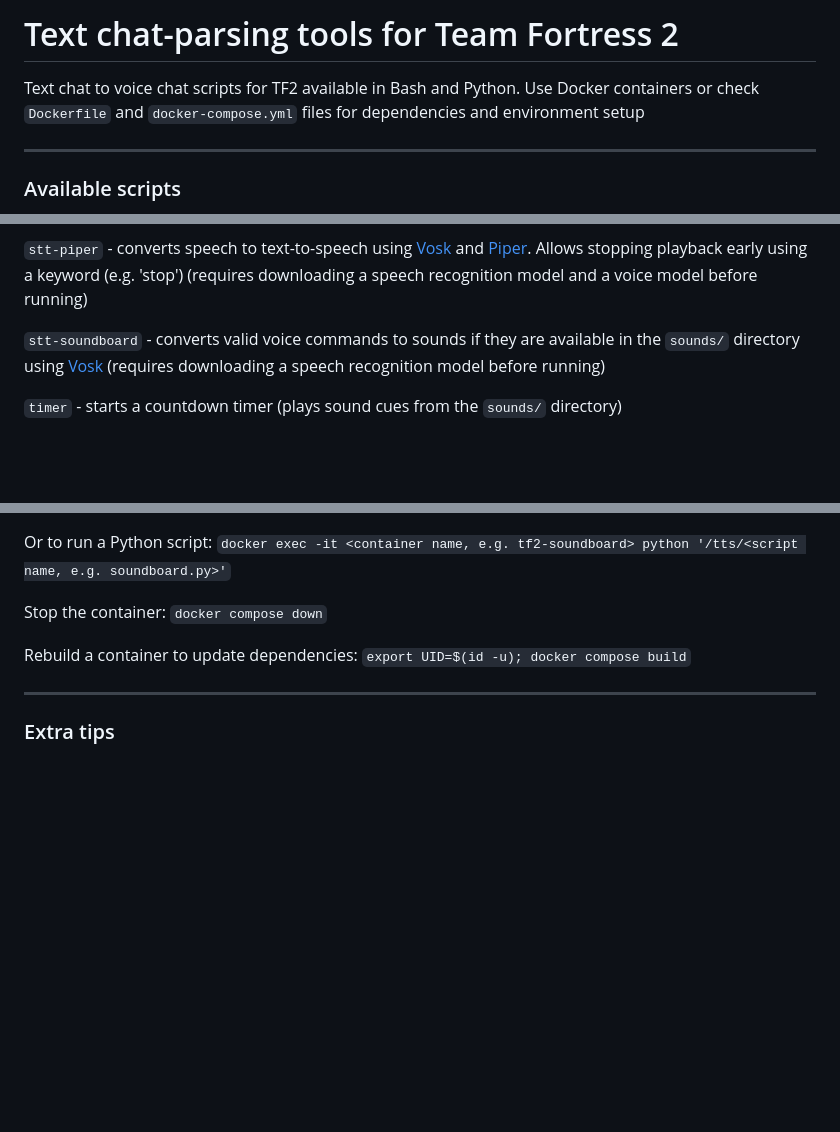
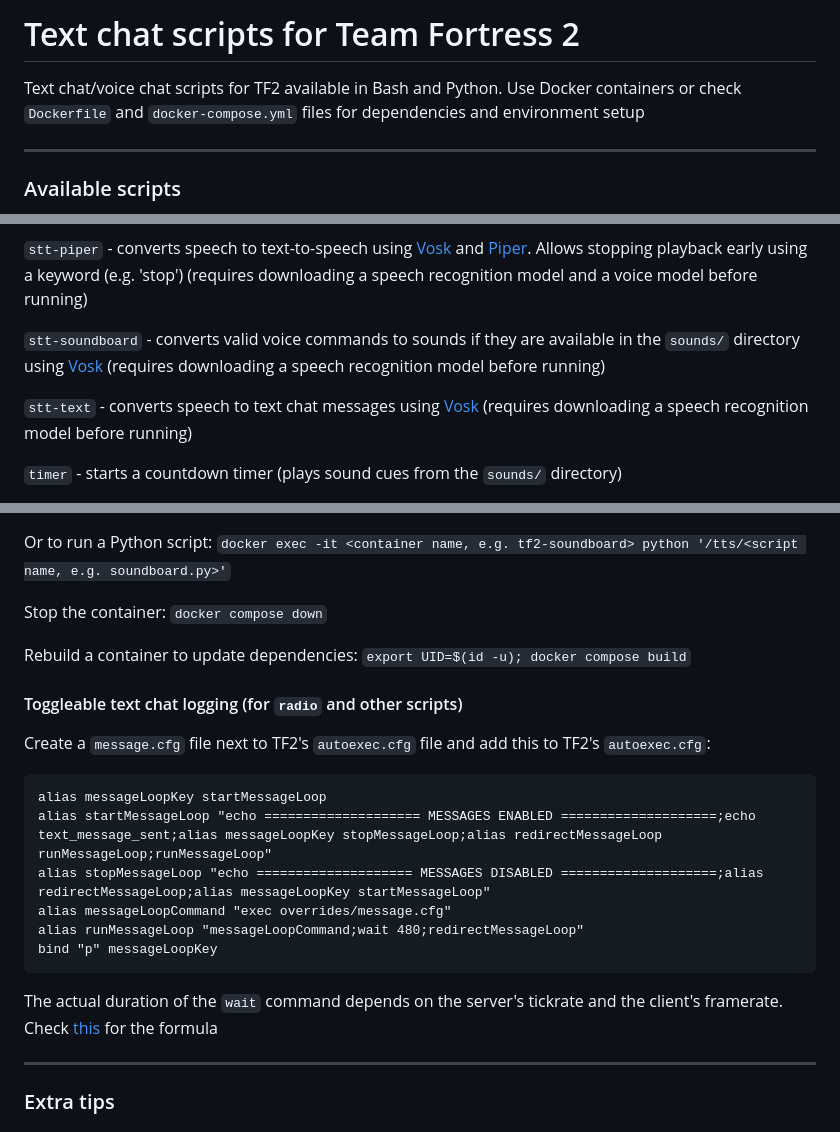
Before and after one commit to henryweaponsguy/tf2-textchat-to-voicechat, a Markdown page: README.md, 3 parts joined by grey strips. Rendered like a GitHub page; blank space fills up the shorter version.

````diff
--- a/README.md
+++ b/README.md
@@ -1,6 +1,6 @@
-# Text chat-parsing tools for Team Fortress 2
+# Text chat scripts for Team Fortress 2
 
-Text chat to voice chat scripts for TF2 available in Bash and Python. Use Docker containers or check `Dockerfile` and `docker-compose.yml` files for dependencies and environment setup
+Text chat/voice chat scripts for TF2 available in Bash and Python. Use Docker containers or check `Dockerfile` and `docker-compose.yml` files for dependencies and environment setup
 
 ---
 
@@ -36,6 +36,8 @@ Text chat to voice chat scripts for TF2 available in Bash and Python. Use Docker
 
 `stt-soundboard` - converts valid voice commands to sounds if they are available in the `sounds/` directory using [Vosk](https://alphacephei.com/vosk) (requires downloading a speech recognition model before running)
 
+`stt-text` - converts speech to text chat messages using [Vosk](https://alphacephei.com/vosk) (requires downloading a speech recognition model before running)
+
 `timer` - starts a countdown timer (plays sound cues from the `sounds/` directory)
 
 `translator` - translates text messages to English (requires downloading a translation model before running)
@@ -70,6 +72,21 @@ Stop the container: `docker compose down`
 
 Rebuild a container to update dependencies: `export UID=$(id -u); docker compose build`
 
+#### Toggleable text chat logging (for `radio` and other scripts)
+
+Create a `message.cfg` file next to TF2's `autoexec.cfg` file and add this to TF2's `autoexec.cfg`:
+
+```
+alias messageLoopKey startMessageLoop
+alias startMessageLoop "echo ==================== MESSAGES ENABLED ====================;echo text_message_sent;alias messageLoopKey stopMessageLoop;alias redirectMessageLoop runMessageLoop;runMessageLoop"
+alias stopMessageLoop "echo ==================== MESSAGES DISABLED ====================;alias redirectMessageLoop;alias messageLoopKey startMessageLoop"
+alias messageLoopCommand "exec overrides/message.cfg"
+alias runMessageLoop "messageLoopCommand;wait 480;redirectMessageLoop"
+bind "p" messageLoopKey
+```
+
+The actual duration of the `wait` command depends on the server's tickrate and the client's framerate. Check [this](https://wiki.teamfortress.com/wiki/Scripting#wait) for the formula
+
 ---
 
 ### Extra tips
````
